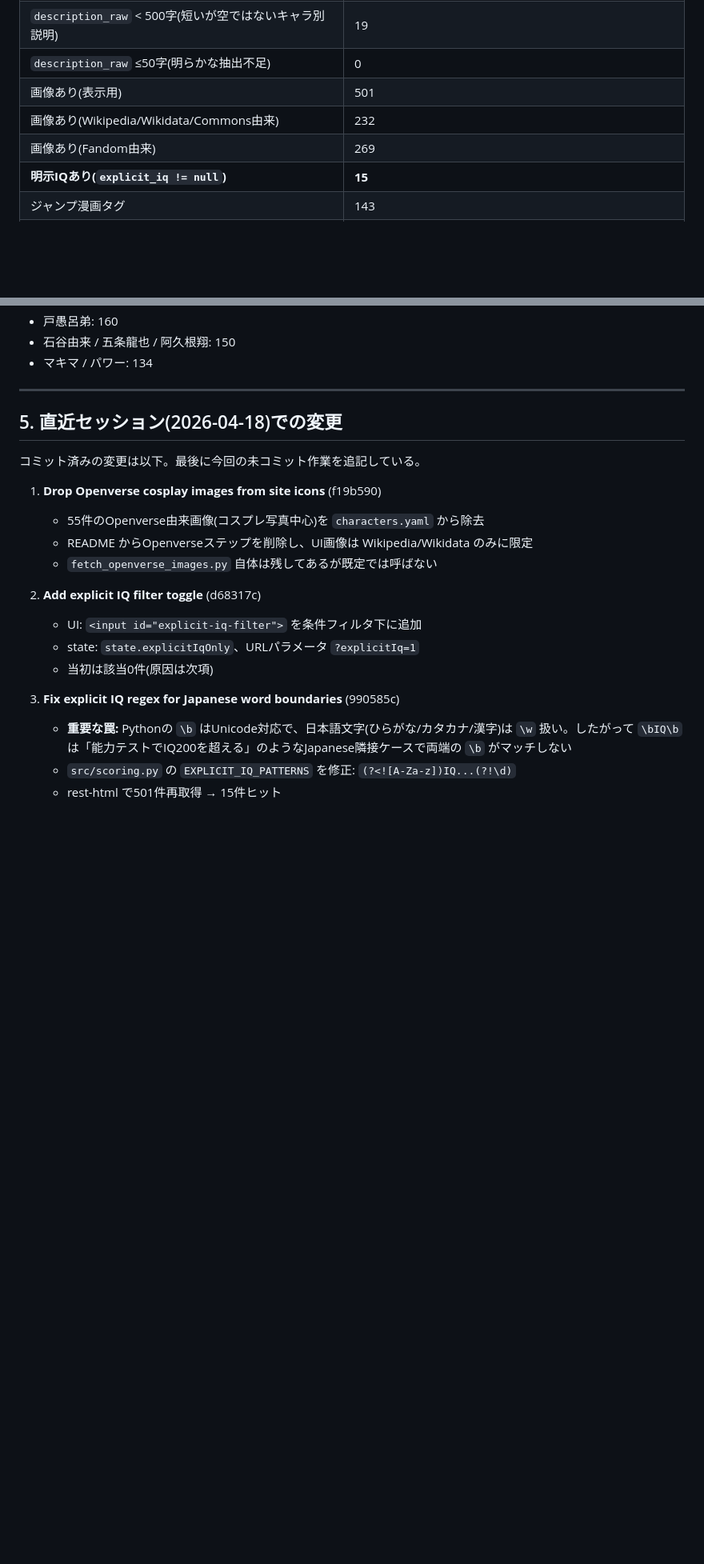
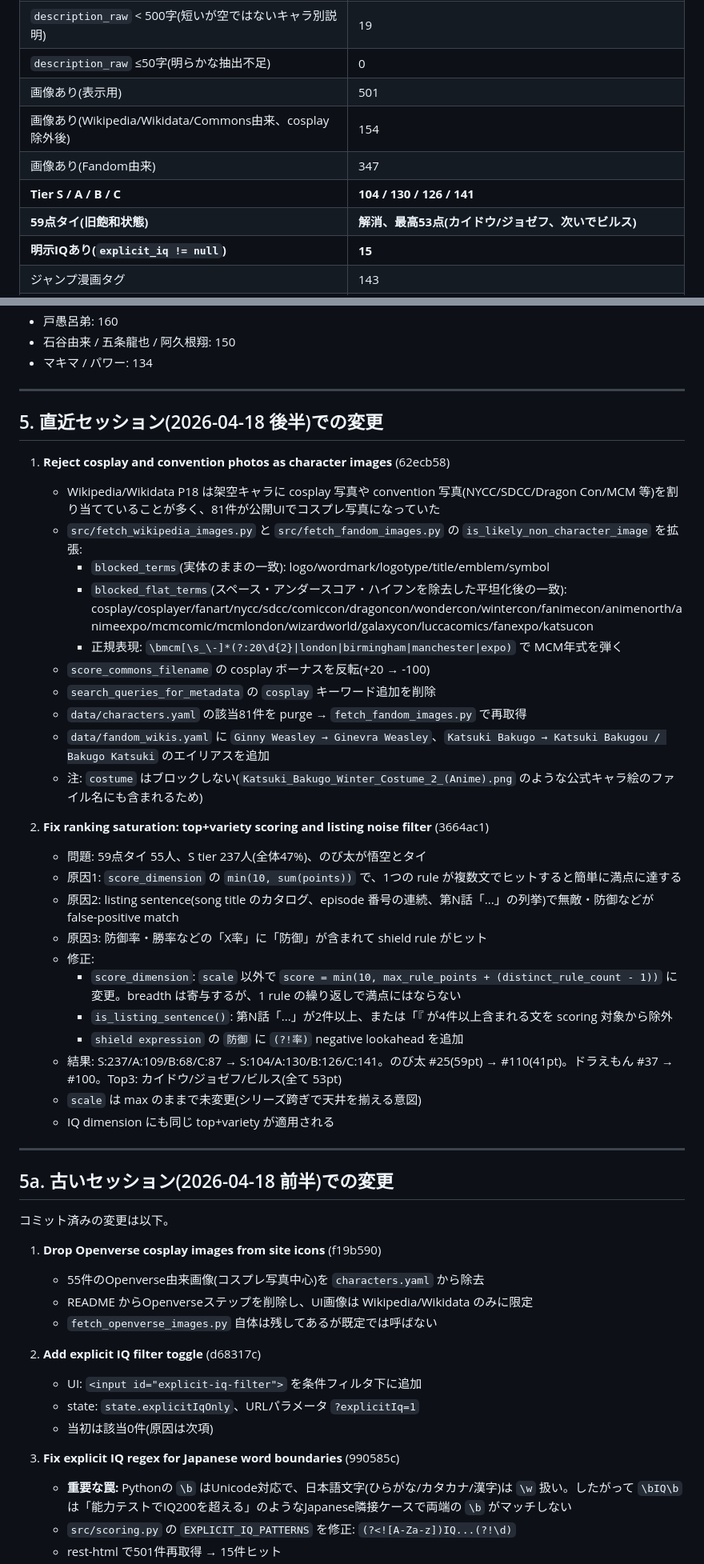
Before and after one commit to jim-auto/wiki-character-power-ranking, a Markdown page: plan.md, 2 parts joined by grey strips. Shown at 80% size. Rendered like a GitHub page; blank space fills up the shorter version.

Commit message:
Update plan.md with cosplay-image and scoring-saturation fixes
Document today's two main changes: rejecting Wikipedia/Wikidata cosplay
and convention photos (81 characters refilled from Fandom), and the
scoring-formula change that collapsed the 55-character 59-point tie.
Add two new known-issue entries for subject attribution and the
remaining One-Piece-heavy distribution.

Co-Authored-By: Claude Opus 4.7 (1M context) <noreply@anthropic.com>

```diff
--- a/plan.md
+++ b/plan.md
@@ -118,8 +118,10 @@ python src/export_site_data.py
 | `description_raw` < 500字(短いが空ではないキャラ別説明) | 19 |
 | `description_raw` ≤50字(明らかな抽出不足) | 0 |
 | 画像あり(表示用) | 501 |
-| 画像あり(Wikipedia/Wikidata/Commons由来) | 232 |
-| 画像あり(Fandom由来) | 269 |
+| 画像あり(Wikipedia/Wikidata/Commons由来、cosplay除外後) | 154 |
+| 画像あり(Fandom由来) | 347 |
+| **Tier S / A / B / C** | **104 / 130 / 126 / 141** |
+| **59点タイ(旧飽和状態)** | **解消、最高53点(カイドウ/ジョゼフ、次いでビルス)** |
 | **明示IQあり(`explicit_iq != null`)** | **15** |
 | ジャンプ漫画タグ | 143 |
 | Marvelタグ | 105 |
@@ -135,9 +137,38 @@ python src/export_site_data.py
 
 ---
 
-## 5. 直近セッション(2026-04-18)での変更
+## 5. 直近セッション(2026-04-18 後半)での変更
 
-コミット済みの変更は以下。最後に今回の未コミット作業を追記している。
+1. **Reject cosplay and convention photos as character images** (62ecb58)
+   - Wikipedia/Wikidata P18 は架空キャラに cosplay 写真や convention 写真(NYCC/SDCC/Dragon Con/MCM 等)を割り当てていることが多く、81件が公開UIでコスプレ写真になっていた
+   - `src/fetch_wikipedia_images.py` と `src/fetch_fandom_images.py` の `is_likely_non_character_image` を拡張:
+     - `blocked_terms`(実体のままの一致): logo/wordmark/logotype/title/emblem/symbol
+     - `blocked_flat_terms`(スペース・アンダースコア・ハイフンを除去した平坦化後の一致): cosplay/cosplayer/fanart/nycc/sdcc/comiccon/dragoncon/wondercon/wintercon/fanimecon/animenorth/animeexpo/mcmcomic/mcmlondon/wizardworld/galaxycon/luccacomics/fanexpo/katsucon
+     - 正規表現: `\bmcm[\s_\-]*(?:20\d{2}|london|birmingham|manchester|expo)` で MCM年式を弾く
+   - `score_commons_filename` の cosplay ボーナスを反転(+20 → -100)
+   - `search_queries_for_metadata` の `cosplay` キーワード追加を削除
+   - `data/characters.yaml` の該当81件を purge → `fetch_fandom_images.py` で再取得
+   - `data/fandom_wikis.yaml` に `Ginny Weasley → Ginevra Weasley`、`Katsuki Bakugo → Katsuki Bakugou / Bakugo Katsuki` のエイリアスを追加
+   - 注: `costume` はブロックしない(`Katsuki_Bakugo_Winter_Costume_2_(Anime).png` のような公式キャラ絵のファイル名にも含まれるため)
+
+2. **Fix ranking saturation: top+variety scoring and listing noise filter** (3664ac1)
+   - 問題: 59点タイ 55人、S tier 237人(全体47%)、のび太が悟空とタイ
+   - 原因1: `score_dimension` の `min(10, sum(points))` で、1つの rule が複数文でヒットすると簡単に満点に達する
+   - 原因2: listing sentence(song title のカタログ、episode 番号の連続、第N話「...」の列挙)で無敵・防御などが false-positive match
+   - 原因3: 防御率・勝率などの「X率」に「防御」が含まれて shield rule がヒット
+   - 修正:
+     - `score_dimension`: `scale` 以外で `score = min(10, max_rule_points + (distinct_rule_count - 1))` に変更。breadth は寄与するが、1 rule の繰り返しで満点にはならない
+     - `is_listing_sentence()`: 第N話「...」が2件以上、または「『 が4件以上含まれる文を scoring 対象から除外
+     - `shield expression` の `防御` に `(?!率)` negative lookahead を追加
+   - 結果: S:237/A:109/B:68/C:87 → S:104/A:130/B:126/C:141。のび太 #25(59pt) → #110(41pt)。ドラえもん #37 → #100。Top3: カイドウ/ジョゼフ/ビルス(全て 53pt)
+   - `scale` は max のままで未変更(シリーズ跨ぎで天井を揃える意図)
+   - IQ dimension にも同じ top+variety が適用される
+
+---
+
+## 5a. 古いセッション(2026-04-18 前半)での変更
+
+コミット済みの変更は以下。
 
 1. **Drop Openverse cosplay images from site icons** (f19b590)
    - 55件のOpenverse由来画像(コスプレ写真中心)を `characters.yaml` から除去
```
Also changed, not shown: other parts of plan.md (+20 -3 lines).
